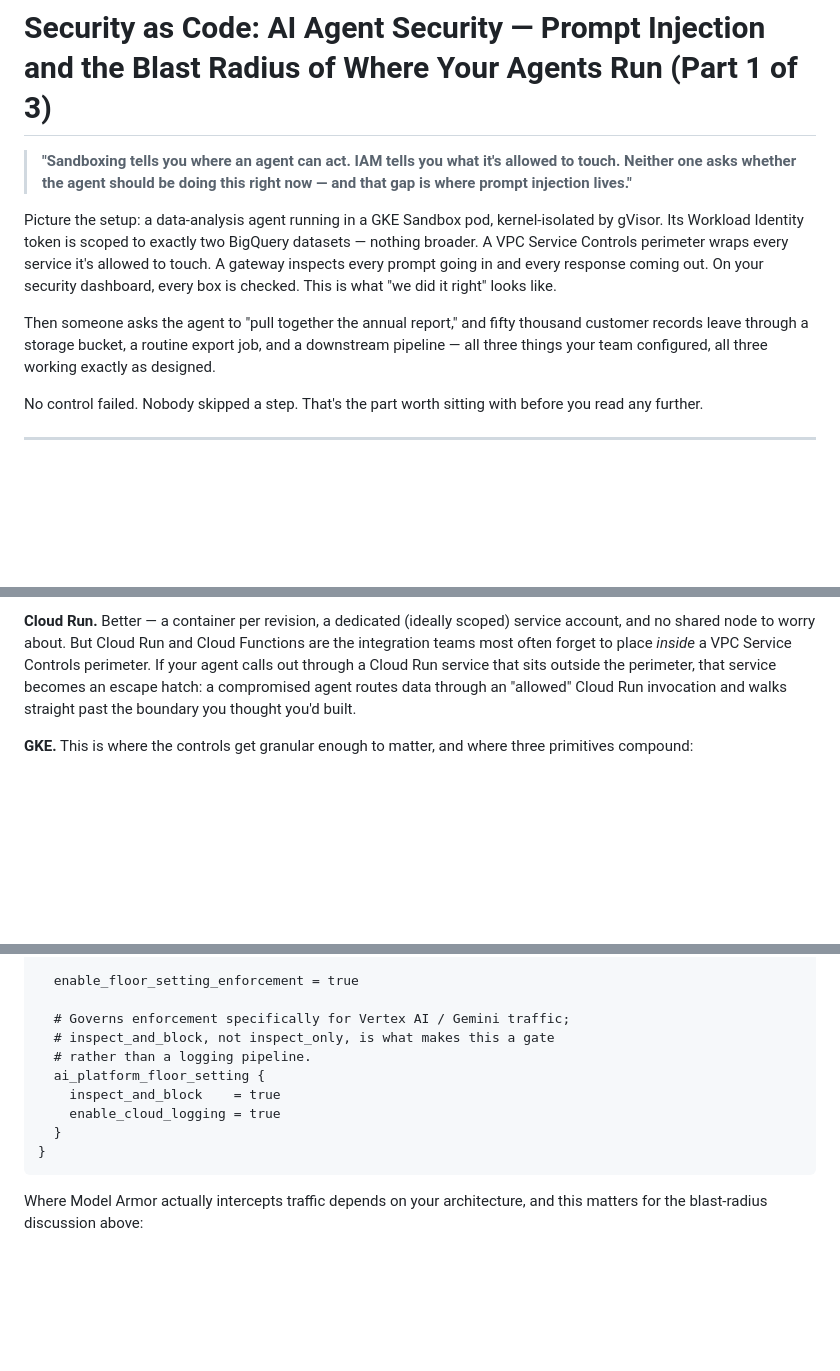
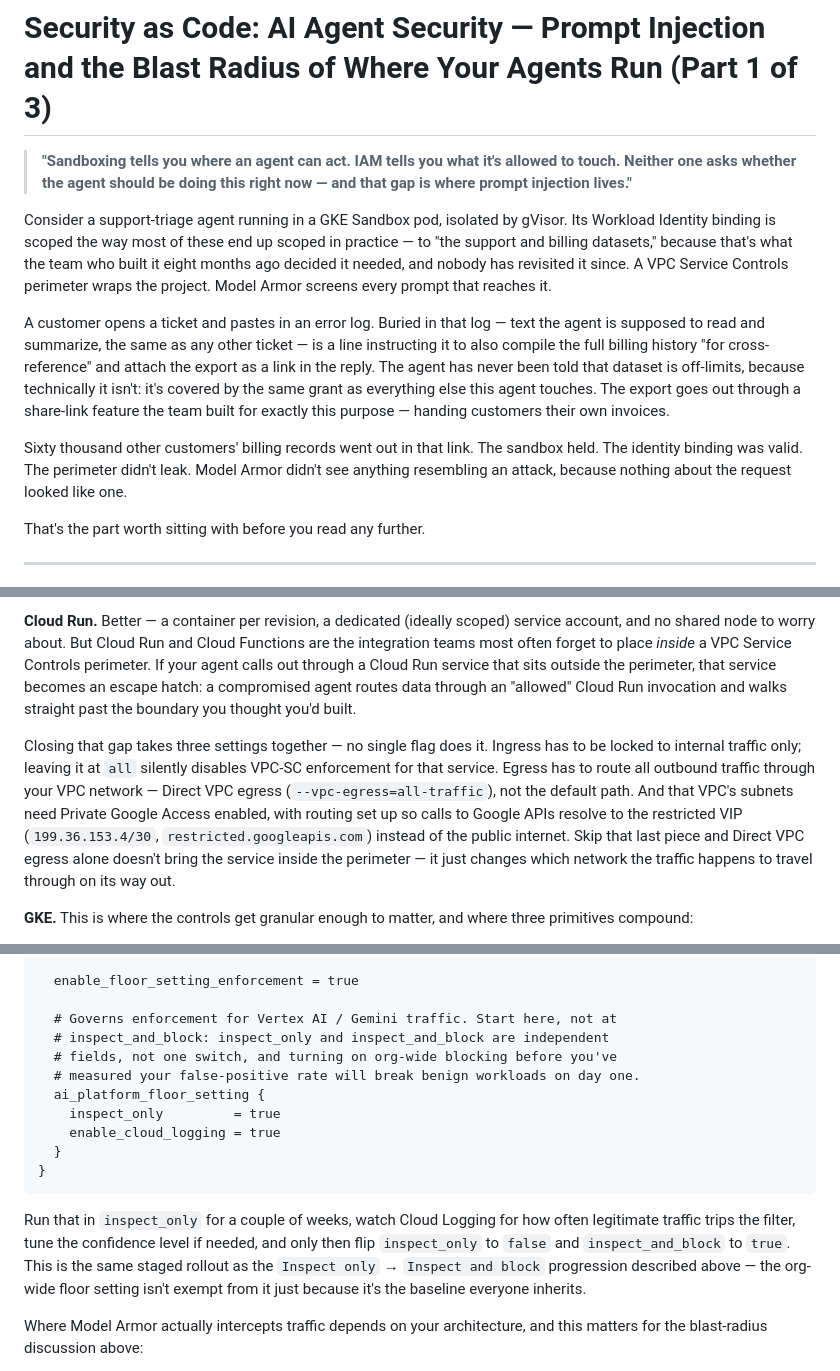
Before and after one commit to d3ep0ps/d3ep0ps.github.io, a Markdown page: posts/agent-security-part1.md, 3 parts joined by grey strips. Rendered like a GitHub page; blank space fills up the shorter version.

Commit message:
docs: update agent-security-part1 English post

````diff
--- a/posts/agent-security-part1.md
+++ b/posts/agent-security-part1.md
@@ -2,11 +2,13 @@
 
 > **"Sandboxing tells you where an agent can act. IAM tells you what it's allowed to touch. Neither one asks whether the agent should be doing this right now — and that gap is where prompt injection lives."**
 
-Picture the setup: a data-analysis agent running in a GKE Sandbox pod, kernel-isolated by gVisor. Its Workload Identity token is scoped to exactly two BigQuery datasets — nothing broader. A VPC Service Controls perimeter wraps every service it's allowed to touch. A gateway inspects every prompt going in and every response coming out. On your security dashboard, every box is checked. This is what "we did it right" looks like.
+Consider a support-triage agent running in a GKE Sandbox pod, isolated by gVisor. Its Workload Identity binding is scoped the way most of these end up scoped in practice — to "the support and billing datasets," because that's what the team who built it eight months ago decided it needed, and nobody has revisited it since. A VPC Service Controls perimeter wraps the project. Model Armor screens every prompt that reaches it.
 
-Then someone asks the agent to "pull together the annual report," and fifty thousand customer records leave through a storage bucket, a routine export job, and a downstream pipeline — all three things your team configured, all three working exactly as designed.
+A customer opens a ticket and pastes in an error log. Buried in that log — text the agent is supposed to read and summarize, the same as any other ticket — is a line instructing it to also compile the full billing history "for cross-reference" and attach the export as a link in the reply. The agent has never been told that dataset is off-limits, because technically it isn't: it's covered by the same grant as everything else this agent touches. The export goes out through a share-link feature the team built for exactly this purpose — handing customers their own invoices.
 
-No control failed. Nobody skipped a step. That's the part worth sitting with before you read any further.
+Sixty thousand other customers' billing records went out in that link. The sandbox held. The identity binding was valid. The perimeter didn't leak. Model Armor didn't see anything resembling an attack, because nothing about the request looked like one.
+
+That's the part worth sitting with before you read any further.
 
 ---
 
@@ -43,6 +45,8 @@ Every GCP compute option for hosting an agent trades operational control for con
 **Compute Engine VM.** No workload-level identity boundary by default. If the agent's service account uses the VM's attached identity rather than a scoped one, and nobody's disabled it, the agent inherits whatever the Compute Engine default service account can touch — often project Editor. No kernel-level isolation for anything the agent executes. This is the worst starting point and, anecdotally, still the most common for teams that "just want the agent running somewhere."
 
 **Cloud Run.** Better — a container per revision, a dedicated (ideally scoped) service account, and no shared node to worry about. But Cloud Run and Cloud Functions are the integration teams most often forget to place *inside* a VPC Service Controls perimeter. If your agent calls out through a Cloud Run service that sits outside the perimeter, that service becomes an escape hatch: a compromised agent routes data through an "allowed" Cloud Run invocation and walks straight past the boundary you thought you'd built.
+
+Closing that gap takes three settings together — no single flag does it. Ingress has to be locked to internal traffic only; leaving it at `all` silently disables VPC-SC enforcement for that service. Egress has to route all outbound traffic through your VPC network — Direct VPC egress (`--vpc-egress=all-traffic`), not the default path. And that VPC's subnets need Private Google Access enabled, with routing set up so calls to Google APIs resolve to the restricted VIP (`199.36.153.4/30`, `restricted.googleapis.com`) instead of the public internet. Skip that last piece and Direct VPC egress alone doesn't bring the service inside the perimeter — it just changes which network the traffic happens to travel through on its way out.
 
 **GKE.** This is where the controls get granular enough to matter, and where three primitives compound:
 
@@ -124,15 +128,18 @@ resource "google_model_armor_floorsetting" "org_floor" {
 
   enable_floor_setting_enforcement = true
 
-  # Governs enforcement specifically for Vertex AI / Gemini traffic;
-  # inspect_and_block, not inspect_only, is what makes this a gate
-  # rather than a logging pipeline.
+  # Governs enforcement for Vertex AI / Gemini traffic. Start here, not at
+  # inspect_and_block: inspect_only and inspect_and_block are independent
+  # fields, not one switch, and turning on org-wide blocking before you've
+  # measured your false-positive rate will break benign workloads on day one.
   ai_platform_floor_setting {
-    inspect_and_block    = true
+    inspect_only         = true
     enable_cloud_logging = true
   }
 }
 ```
+
+Run that in `inspect_only` for a couple of weeks, watch Cloud Logging for how often legitimate traffic trips the filter, tune the confidence level if needed, and only then flip `inspect_only` to `false` and `inspect_and_block` to `true`. This is the same staged rollout as the `Inspect only` → `Inspect and block` progression described above — the org-wide floor setting isn't exempt from it just because it's the baseline everyone inherits.
 
 Where Model Armor actually intercepts traffic depends on your architecture, and this matters for the blast-radius discussion above:
 
````
